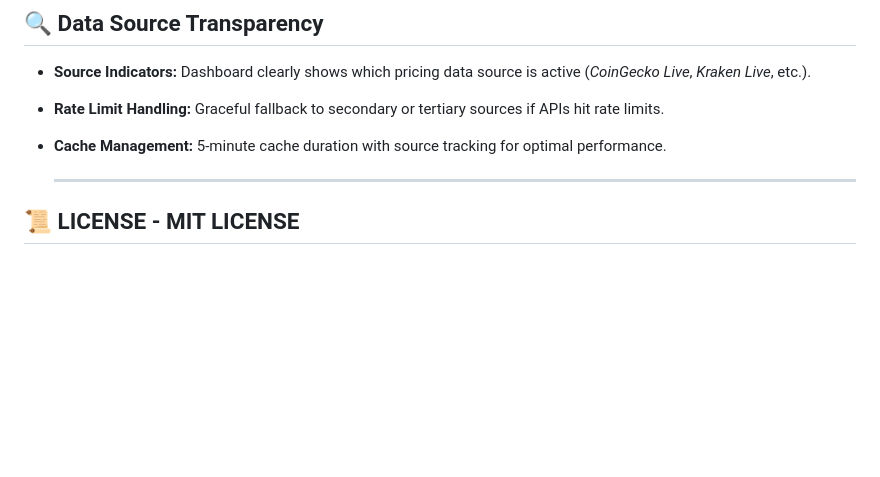
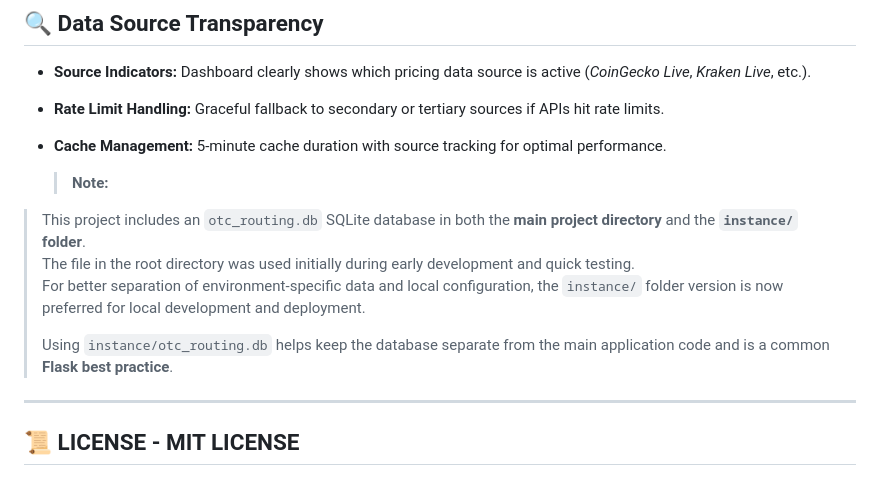
Before and after one commit to btorressz/OTCLiquidityRouter, a Markdown page: README.md, the part around the change. GitHub-like rendering; blank space fills up the shorter version.

```diff
--- a/README.md
+++ b/README.md
@@ -134,6 +134,14 @@ It provides real-time trade execution, analytics, and monitoring capabilities th
 - **Rate Limit Handling:** Graceful fallback to secondary or tertiary sources if APIs hit rate limits.
 - **Cache Management:** 5-minute cache duration with source tracking for optimal performance.
 
+  > **Note:**
+> This project includes an `otc_routing.db` SQLite database in both the **main project directory** and the **`instance/` folder**.
+> The file in the root directory was used initially during early development and quick testing.
+> For better separation of environment-specific data and local configuration, the `instance/` folder version is now preferred for local development and deployment.
+>
+> Using `instance/otc_routing.db` helps keep the database separate from the main application code and is a common **Flask best practice**.
+
+
   ---
 
 ## 📜 LICENSE - MIT LICENSE
```
